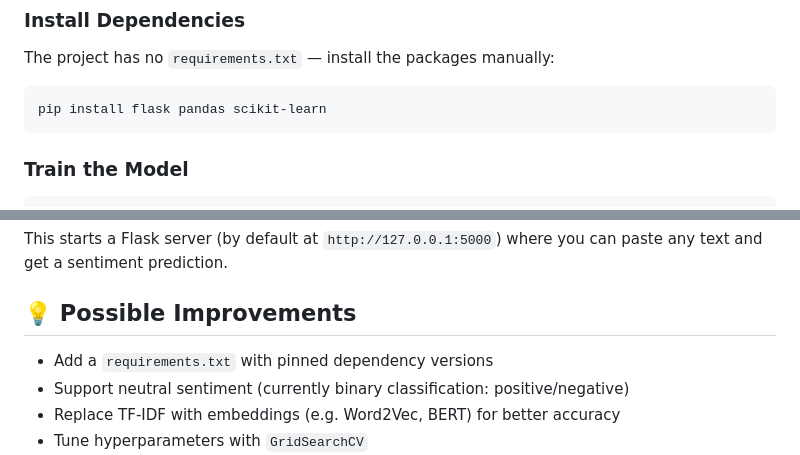
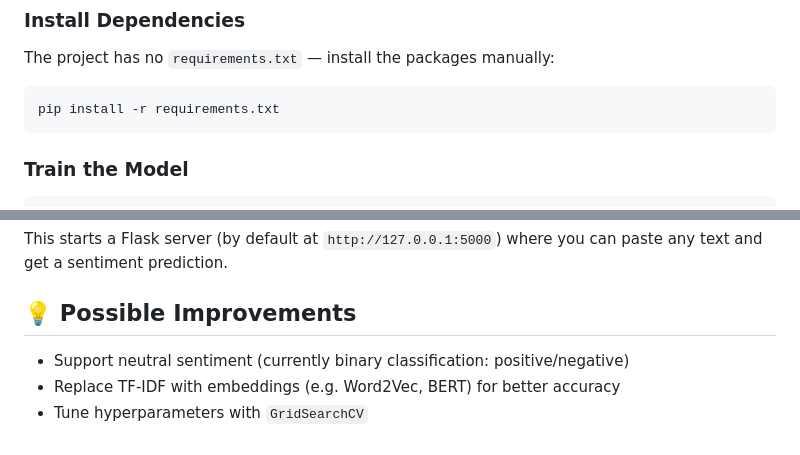
Before and after one commit to vladvesanus-cyber/Twitter-Sentiment-Checker, a Markdown page: README.md, 2 parts joined by grey strips. Drawn GitHub-style.

Commit message:
Modify installation command in README
Updated installation instructions to use requirements.txt for package installation.

````diff
--- a/README.md
+++ b/README.md
@@ -61,7 +61,7 @@ Twitter/
 The project has no `requirements.txt` — install the packages manually:
 
 ```bash
-pip install flask pandas scikit-learn
+pip install -r requirements.txt
 ```
 
 ### Train the Model
@@ -89,7 +89,6 @@ This starts a Flask server (by default at `http://127.0.0.1:5000`) where you can
 
 ## 💡 Possible Improvements
 
-- Add a `requirements.txt` with pinned dependency versions
 - Support neutral sentiment (currently binary classification: positive/negative)
 - Replace TF-IDF with embeddings (e.g. Word2Vec, BERT) for better accuracy
 - Tune hyperparameters with `GridSearchCV`
````
